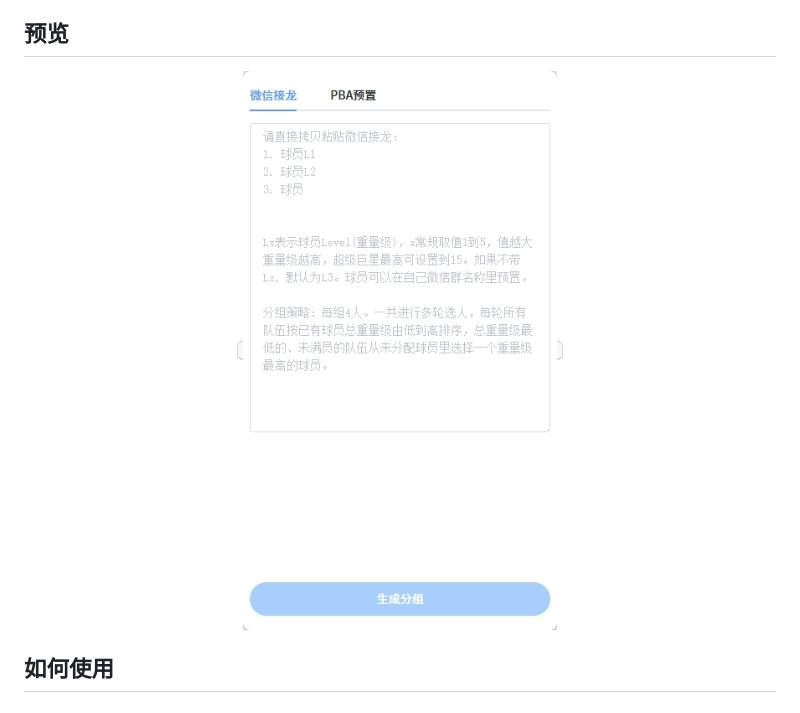
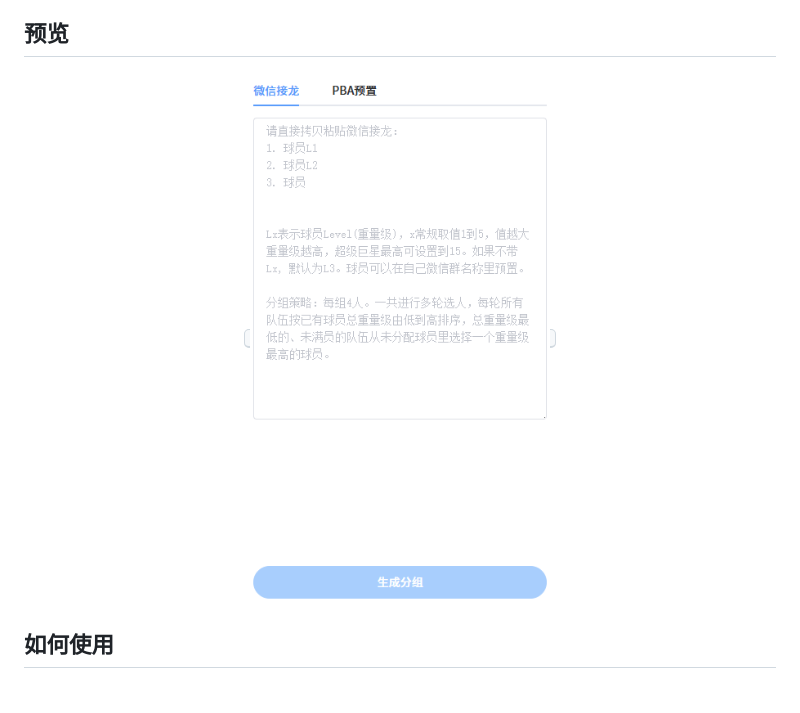
Before and after one commit to iamyb/pba_teamup, a Markdown page: README.md, the part around the change. Drawn GitHub-style; pictures changed too: assets/teamup-basketball.png.

```diff
--- a/README.md
+++ b/README.md
@@ -13,7 +13,7 @@
 
 <p align="center">
   <kbd>
-    <img src="assets/teamup-basketball.png" alt="篮球组队系统截图" width="600">
+    <img src="assets/teamup-basketball.png" alt="篮球组队系统截图" width="300">
   </kbd>
 </p>
 
```
Also changed, not shown: 1 other file.
